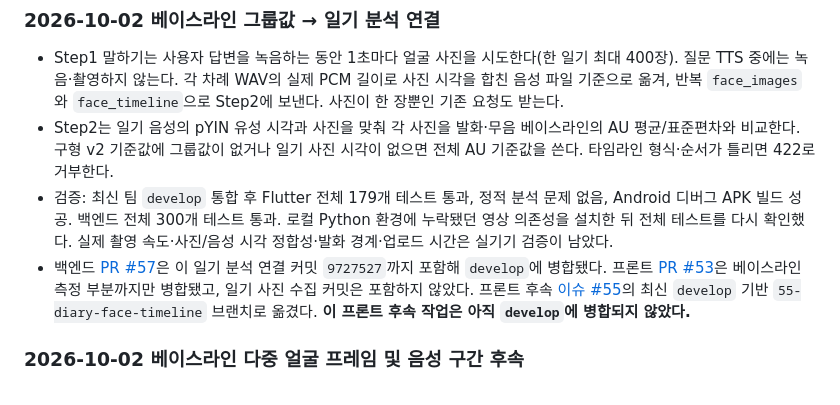
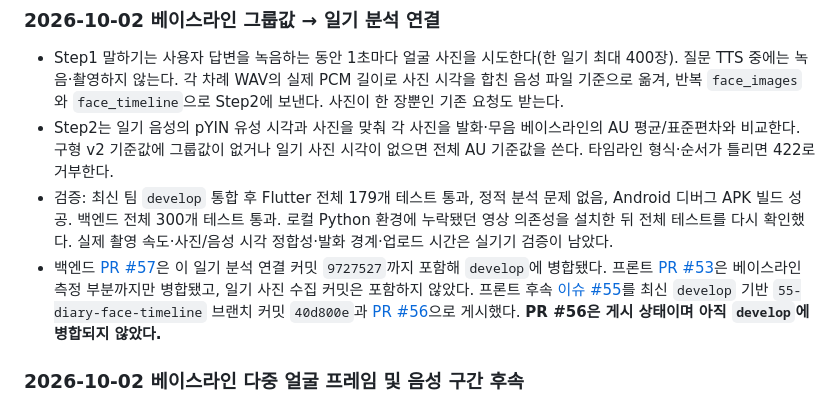
Before and after one commit to Team-SaGoMugChi/sagomugchi-frontend, a Markdown page: MAC_HANDOFF.md, the part around the change. GitHub-like rendering.

Commit message:
docs: 일기 얼굴 연동 PR 상태 갱신 (#55)

```diff
--- a/MAC_HANDOFF.md
+++ b/MAC_HANDOFF.md
@@ -9,7 +9,7 @@
 - Step1 말하기는 사용자 답변을 녹음하는 동안 1초마다 얼굴 사진을 시도한다(한 일기 최대 400장). 질문 TTS 중에는 녹음·촬영하지 않는다. 각 차례 WAV의 실제 PCM 길이로 사진 시각을 합친 음성 파일 기준으로 옮겨, 반복 `face_images`와 `face_timeline`으로 Step2에 보낸다. 사진이 한 장뿐인 기존 요청도 받는다.
 - Step2는 일기 음성의 pYIN 유성 시각과 사진을 맞춰 각 사진을 발화·무음 베이스라인의 AU 평균/표준편차와 비교한다. 구형 v2 기준값에 그룹값이 없거나 일기 사진 시각이 없으면 전체 AU 기준값을 쓴다. 타임라인 형식·순서가 틀리면 422로 거부한다.
 - 검증: 최신 팀 `develop` 통합 후 Flutter 전체 179개 테스트 통과, 정적 분석 문제 없음, Android 디버그 APK 빌드 성공. 백엔드 전체 300개 테스트 통과. 로컬 Python 환경에 누락됐던 영상 의존성을 설치한 뒤 전체 테스트를 다시 확인했다. 실제 촬영 속도·사진/음성 시각 정합성·발화 경계·업로드 시간은 실기기 검증이 남았다.
-- 백엔드 [PR #57](https://github.com/Team-SaGoMugChi/sagomugchi-backend/pull/57)은 이 일기 분석 연결 커밋 `9727527`까지 포함해 `develop`에 병합됐다. 프론트 [PR #53](https://github.com/Team-SaGoMugChi/sagomugchi-frontend/pull/53)은 베이스라인 측정 부분까지만 병합됐고, 일기 사진 수집 커밋은 포함하지 않았다. 프론트 후속 [이슈 #55](https://github.com/Team-SaGoMugChi/sagomugchi-frontend/issues/55)의 최신 `develop` 기반 `55-diary-face-timeline` 브랜치로 옮겼다. **이 프론트 후속 작업은 아직 `develop`에 병합되지 않았다.**
+- 백엔드 [PR #57](https://github.com/Team-SaGoMugChi/sagomugchi-backend/pull/57)은 이 일기 분석 연결 커밋 `9727527`까지 포함해 `develop`에 병합됐다. 프론트 [PR #53](https://github.com/Team-SaGoMugChi/sagomugchi-frontend/pull/53)은 베이스라인 측정 부분까지만 병합됐고, 일기 사진 수집 커밋은 포함하지 않았다. 프론트 후속 [이슈 #55](https://github.com/Team-SaGoMugChi/sagomugchi-frontend/issues/55)를 최신 `develop` 기반 `55-diary-face-timeline` 브랜치 커밋 `40d800e`과 [PR #56](https://github.com/Team-SaGoMugChi/sagomugchi-frontend/pull/56)으로 게시했다. **PR #56은 게시 상태이며 아직 `develop`에 병합되지 않았다.**
 
 ### 2026-10-02 베이스라인 다중 얼굴 프레임 및 음성 구간 후속
 
```
